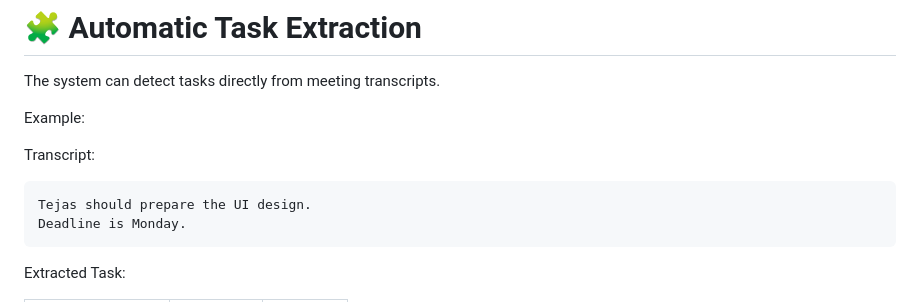
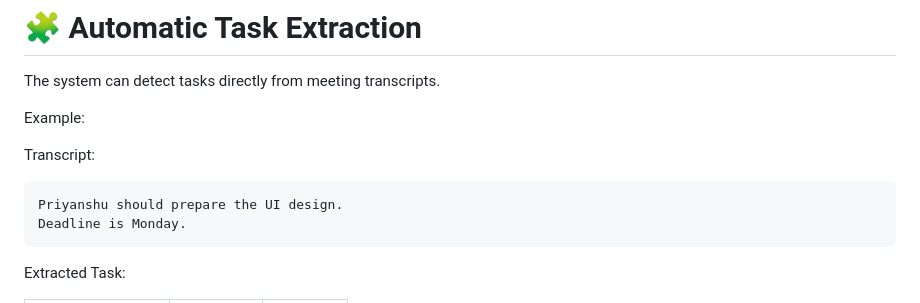
Before and after one commit to priyanshukrgupta/AI-Powered-Meeting-Task-Management-Portal, a Markdown page: README.md, the part around the change. Rendered like a GitHub page.

````diff
--- a/README.md
+++ b/README.md
@@ -132,7 +132,7 @@ Example:
 Transcript:
 
 ```
-Tejas should prepare the UI design.
+Priyanshu should prepare the UI design.
 Deadline is Monday.
 ```
 
````
